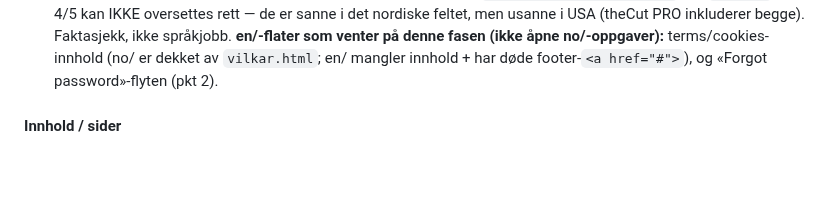
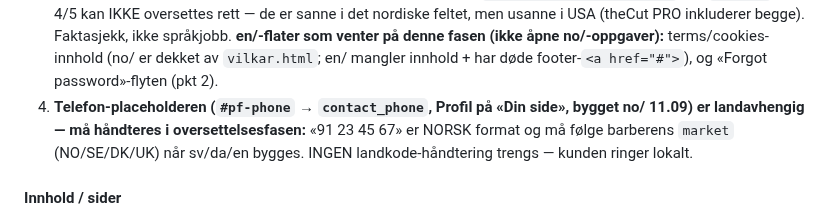
Before and after one commit to henrikrantala0-tech/barberhq-frontend, a Markdown page: CLAUDE.md, the part around the change. GitHub-like rendering; blank space fills up the shorter version.

Commit message:
docs(i18n): telefon-placeholder er landavhengig — noter for oversettelsesfasen
«91 23 45 67» er norsk format og må følge barberens market (NO/SE/DK/UK) når
sv/da/en bygges. Ingen landkode-håndtering trengs — kunden ringer lokalt.

Co-Authored-By: Claude Opus 4.8 (1M context) <noreply@anthropic.com>
Claude-Session: https://claude.ai/code/session_01JgW6xHtg5U6rpu69xQcNMH

```diff
--- a/CLAUDE.md
+++ b/CLAUDE.md
@@ -795,6 +795,10 @@ Lista under er POST-LAUNCH-arbeid, ikke launch-gating.
    **en/-flater som venter på denne fasen (ikke åpne no/-oppgaver):** terms/cookies-innhold (no/ er
    dekket av `vilkar.html`; en/ mangler innhold + har døde footer-`<a href="#">`), og «Forgot
    password»-flyten (pkt 2).
+4. **Telefon-placeholderen (`#pf-phone` → `contact_phone`, Profil på «Din side», bygget no/ 11.09) er
+   landavhengig — må håndteres i oversettelsesfasen:** «91 23 45 67» er NORSK format og må følge
+   barberens `market` (NO/SE/DK/UK) når sv/da/en bygges. INGEN landkode-håndtering trengs — kunden
+   ringer lokalt.
 
 #### Innhold / sider
 4. **Terms/Cookies-innhold: no/ DEKKET.** no/-footerne (`index`/`funksjoner`/`priser`/`support`)
```
